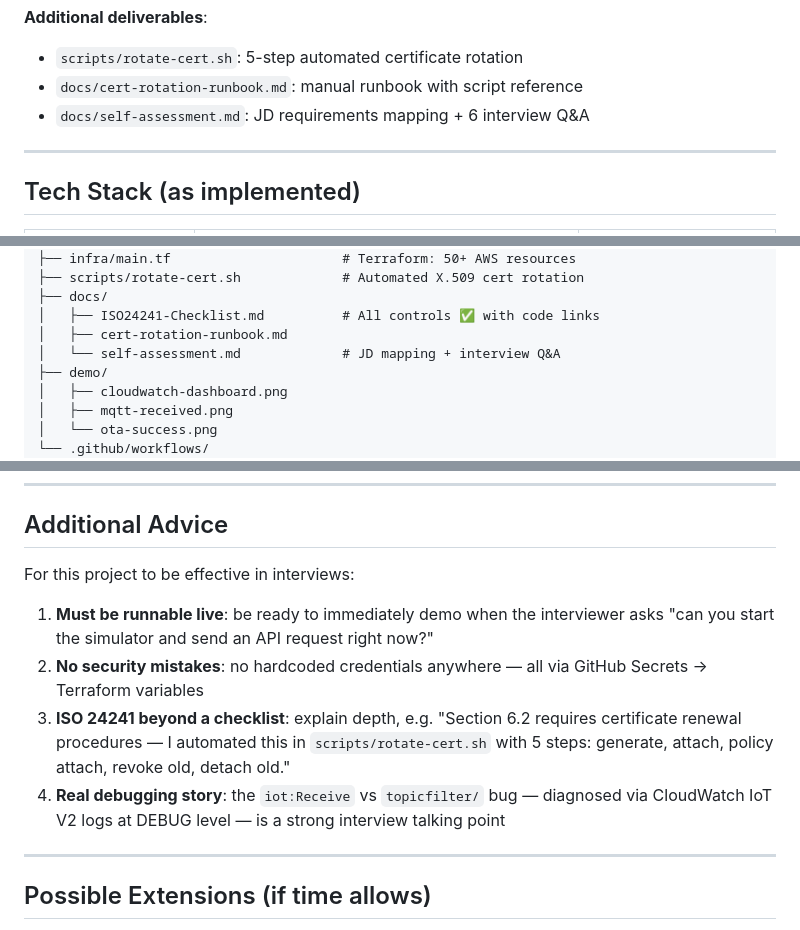
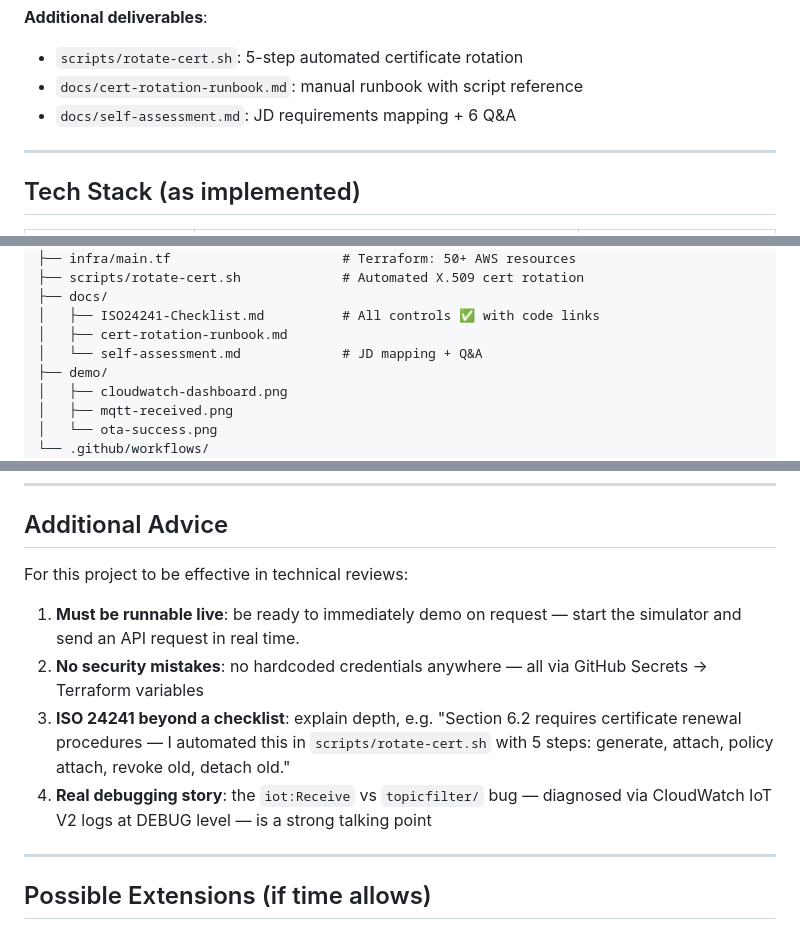
Before and after one commit to scale600/iot-iviewio, a Markdown page: docs/idea.md, 3 parts joined by grey strips. Drawn GitHub-style.

```diff
--- a/docs/idea.md
+++ b/docs/idea.md
@@ -84,7 +84,7 @@ Register a virtual smart device (e.g., a lock and temperature/humidity sensor on
 **Additional deliverables**:
 - `scripts/rotate-cert.sh`: 5-step automated certificate rotation
 - `docs/cert-rotation-runbook.md`: manual runbook with script reference
-- `docs/self-assessment.md`: JD requirements mapping + 6 interview Q&A
+- `docs/self-assessment.md`: JD requirements mapping + 6 Q&A
 
 ---
 
@@ -125,7 +125,7 @@ iot-iviewio/
 ├── docs/
 │   ├── ISO24241-Checklist.md          # All controls ✅ with code links
 │   ├── cert-rotation-runbook.md
-│   └── self-assessment.md             # JD mapping + interview Q&A
+│   └── self-assessment.md             # JD mapping + Q&A
 ├── demo/
 │   ├── cloudwatch-dashboard.png
 │   ├── mqtt-received.png
@@ -144,12 +144,12 @@ iot-iviewio/
 
 ## Additional Advice
 
-For this project to be effective in interviews:
+For this project to be effective in technical reviews:
 
-1. **Must be runnable live**: be ready to immediately demo when the interviewer asks "can you start the simulator and send an API request right now?"
+1. **Must be runnable live**: be ready to immediately demo on request — start the simulator and send an API request in real time.
 2. **No security mistakes**: no hardcoded credentials anywhere — all via GitHub Secrets → Terraform variables
 3. **ISO 24241 beyond a checklist**: explain depth, e.g. "Section 6.2 requires certificate renewal procedures — I automated this in `scripts/rotate-cert.sh` with 5 steps: generate, attach, policy attach, revoke old, detach old."
-4. **Real debugging story**: the `iot:Receive` vs `topicfilter/` bug — diagnosed via CloudWatch IoT V2 logs at DEBUG level — is a strong interview talking point
+4. **Real debugging story**: the `iot:Receive` vs `topicfilter/` bug — diagnosed via CloudWatch IoT V2 logs at DEBUG level — is a strong talking point
 
 ---
 
```
Also changed, not shown: README.md (+1 -1 lines).
